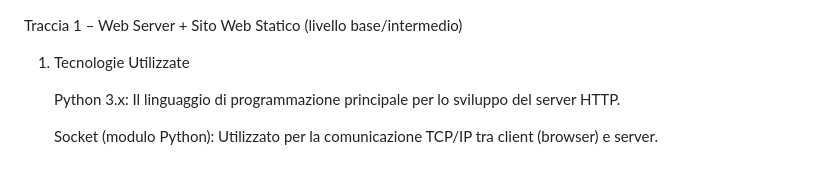
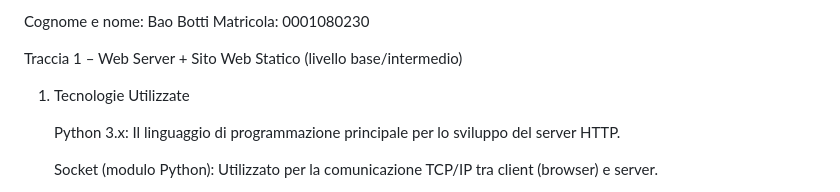
Before and after one commit to Emiyaye/ProgettoReti2024-2025, a Markdown page: README.md, the part around the change. Rendered like a GitHub page.

Commit message:
add num matricola

```diff
--- a/README.md
+++ b/README.md
@@ -1,3 +1,6 @@
+Cognome e nome: Bao Botti
+Matricola: 0001080230
+
 Traccia 1 – Web Server + Sito Web Statico (livello base/intermedio)
 
 1. Tecnologie Utilizzate
```
